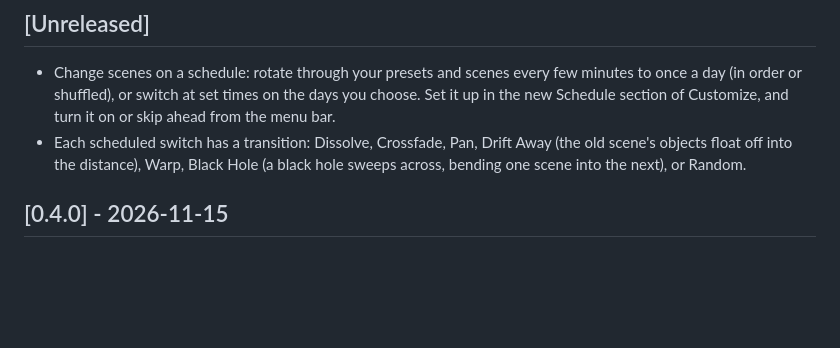
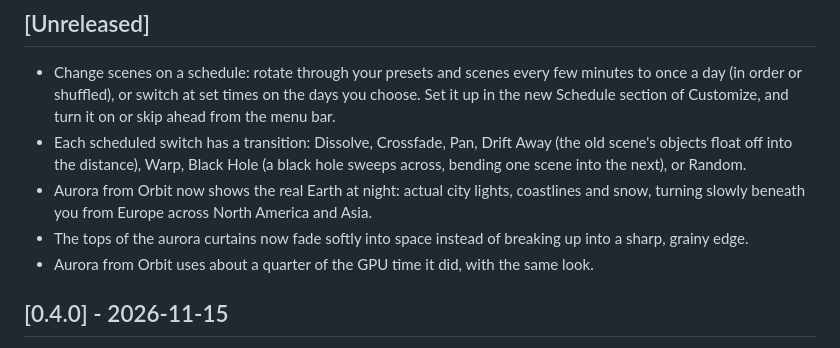
Before and after one commit to narrowstacks/deep-field, a Markdown page: CHANGELOG.md, the part around the change. GitHub-like rendering; blank space fills up the shorter version.

```diff
--- a/CHANGELOG.md
+++ b/CHANGELOG.md
@@ -6,6 +6,9 @@ All notable changes to Deep Field. Versions follow [Semantic Versioning](https:/
 
 - Change scenes on a schedule: rotate through your presets and scenes every few minutes to once a day (in order or shuffled), or switch at set times on the days you choose. Set it up in the new Schedule section of Customize, and turn it on or skip ahead from the menu bar.
 - Each scheduled switch has a transition: Dissolve, Crossfade, Pan, Drift Away (the old scene's objects float off into the distance), Warp, Black Hole (a black hole sweeps across, bending one scene into the next), or Random.
+- Aurora from Orbit now shows the real Earth at night: actual city lights, coastlines and snow, turning slowly beneath you from Europe across North America and Asia.
+- The tops of the aurora curtains now fade softly into space instead of breaking up into a sharp, grainy edge.
+- Aurora from Orbit uses about a quarter of the GPU time it did, with the same look.
 
 ## [0.4.0] - 2026-11-15
 
```
Also changed, not shown: README.md (+1 -1 lines), docs/DEVELOPMENT.md (+7 -0 lines), Resources/Earth/night-ground.png (added), docs/media/gallery/auroraOrbit.png, docs/site-assets/gallery/auroraOrbit.png, docs/site-assets/gallery/contact-sheet.png, 9 other files.
